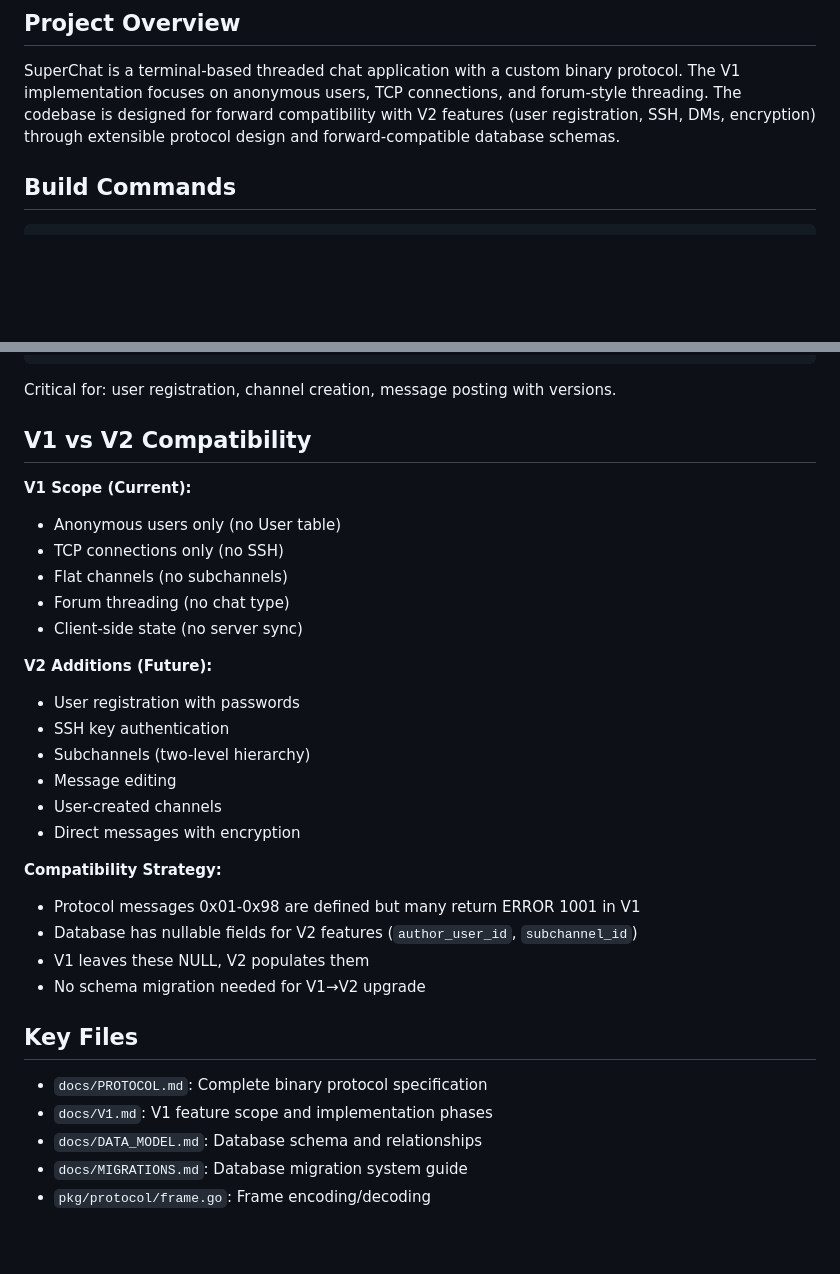
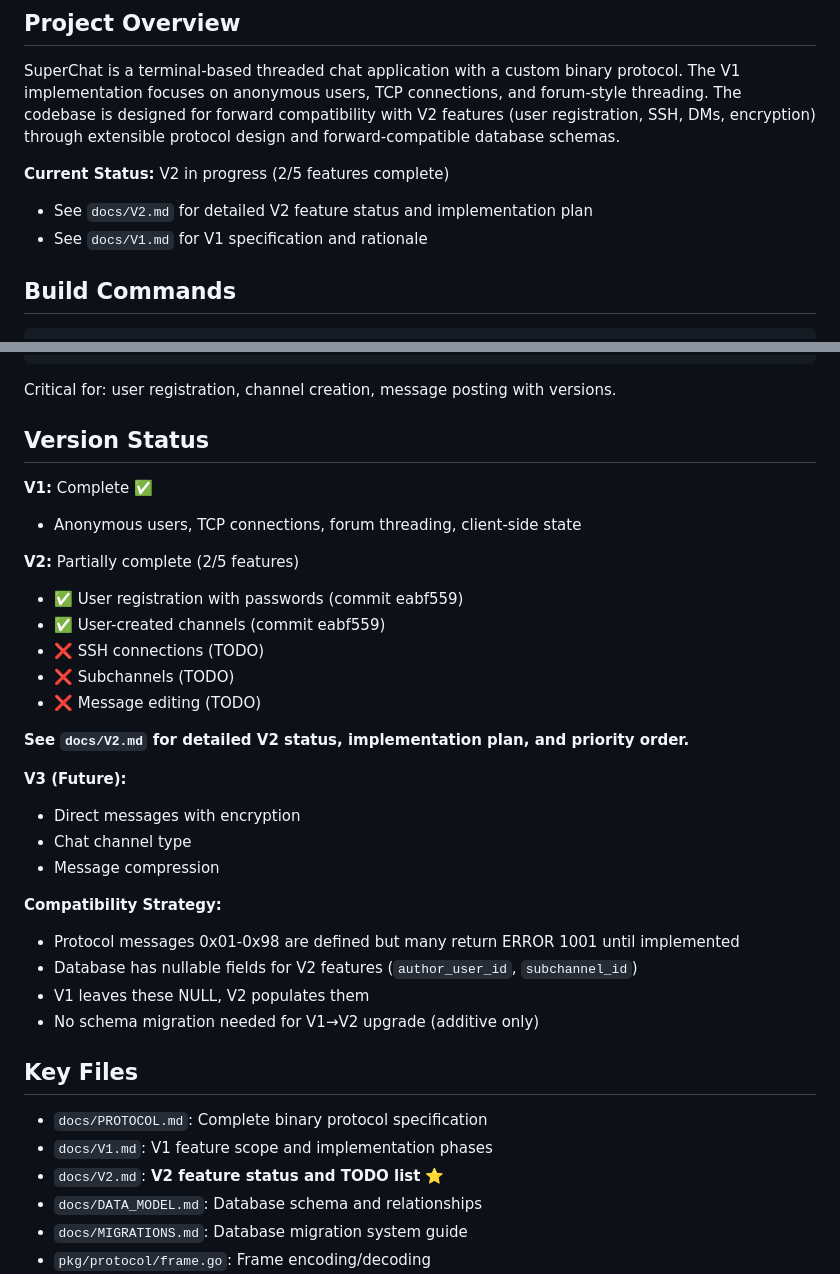
Before and after one commit to Aeolun/superchat, a Markdown page: CLAUDE.md, 2 parts joined by grey strips. Drawn GitHub-style; blank space fills up the shorter version.

```diff
--- a/CLAUDE.md
+++ b/CLAUDE.md
@@ -5,6 +5,10 @@ This file provides guidance to Claude Code (claude.ai/code) when working with co
 ## Project Overview
 
 SuperChat is a terminal-based threaded chat application with a custom binary protocol. The V1 implementation focuses on anonymous users, TCP connections, and forum-style threading. The codebase is designed for forward compatibility with V2 features (user registration, SSH, DMs, encryption) through extensible protocol design and forward-compatible database schemas.
+
+**Current Status:** V2 in progress (2/5 features complete)
+- See `docs/V2.md` for detailed V2 feature status and implementation plan
+- See `docs/V1.md` for V1 specification and rationale
 
 ## Build Commands
 
@@ -336,33 +340,36 @@ if err := tx.Commit(); err != nil {
 
 Critical for: user registration, channel creation, message posting with versions.
 
-## V1 vs V2 Compatibility
+## Version Status
 
-**V1 Scope (Current):**
-- Anonymous users only (no User table)
-- TCP connections only (no SSH)
-- Flat channels (no subchannels)
-- Forum threading (no chat type)
-- Client-side state (no server sync)
+**V1:** Complete ✅
+- Anonymous users, TCP connections, forum threading, client-side state
 
-**V2 Additions (Future):**
-- User registration with passwords
-- SSH key authentication
-- Subchannels (two-level hierarchy)
-- Message editing
-- User-created channels
+**V2:** Partially complete (2/5 features)
+- ✅ User registration with passwords (commit eabf559)
+- ✅ User-created channels (commit eabf559)
+- ❌ SSH connections (TODO)
+- ❌ Subchannels (TODO)
+- ❌ Message editing (TODO)
+
+**See `docs/V2.md` for detailed V2 status, implementation plan, and priority order.**
+
+**V3 (Future):**
 - Direct messages with encryption
+- Chat channel type
+- Message compression
 
 **Compatibility Strategy:**
-- Protocol messages 0x01-0x98 are defined but many return ERROR 1001 in V1
+- Protocol messages 0x01-0x98 are defined but many return ERROR 1001 until implemented
 - Database has nullable fields for V2 features (`author_user_id`, `subchannel_id`)
 - V1 leaves these NULL, V2 populates them
-- No schema migration needed for V1→V2 upgrade
+- No schema migration needed for V1→V2 upgrade (additive only)
 
 ## Key Files
 
 - `docs/PROTOCOL.md`: Complete binary protocol specification
 - `docs/V1.md`: V1 feature scope and implementation phases
+- `docs/V2.md`: **V2 feature status and TODO list** ⭐
 - `docs/DATA_MODEL.md`: Database schema and relationships
 - `docs/MIGRATIONS.md`: Database migration system guide
 - `pkg/protocol/frame.go`: Frame encoding/decoding
```
Also changed, not shown: docs/V2.md (added, +269 -0 lines).
